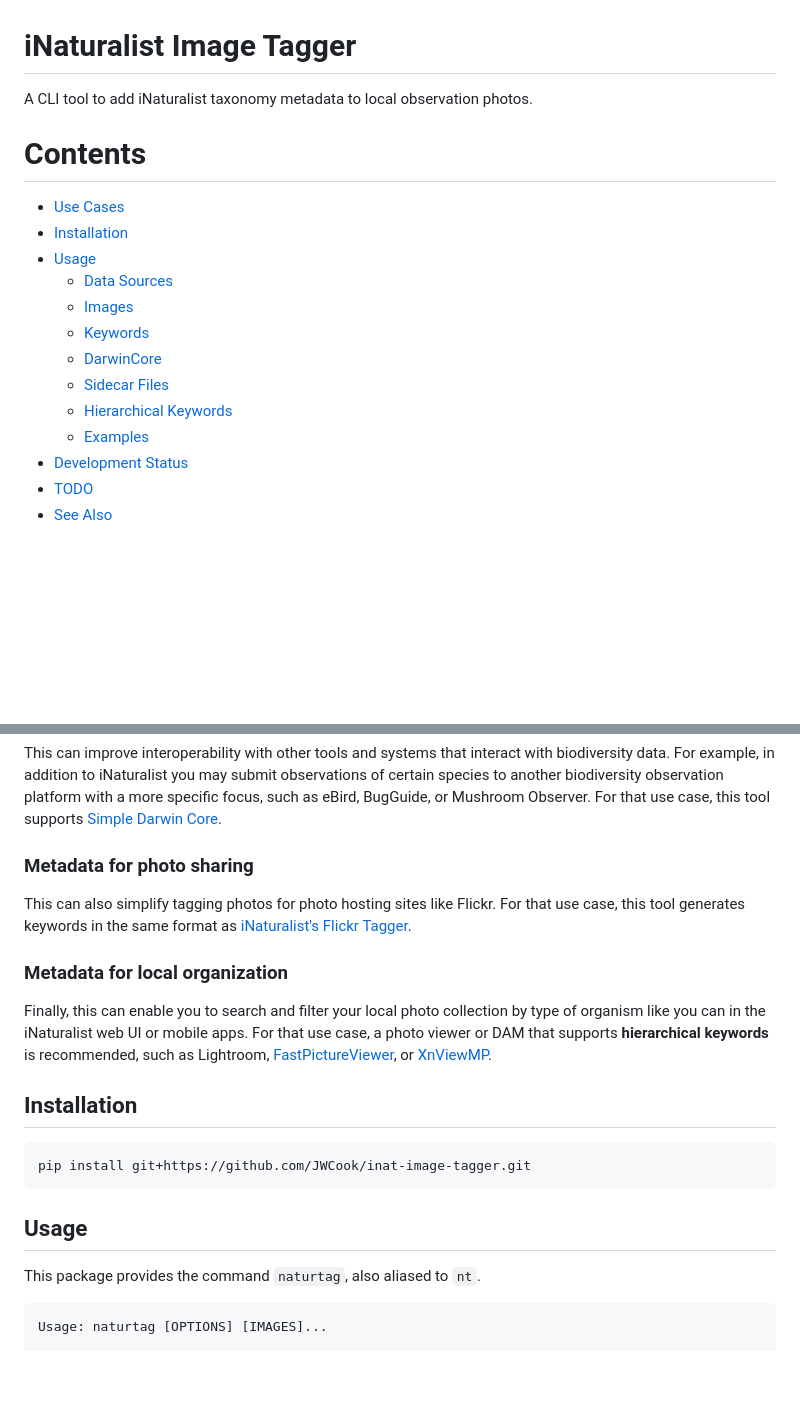
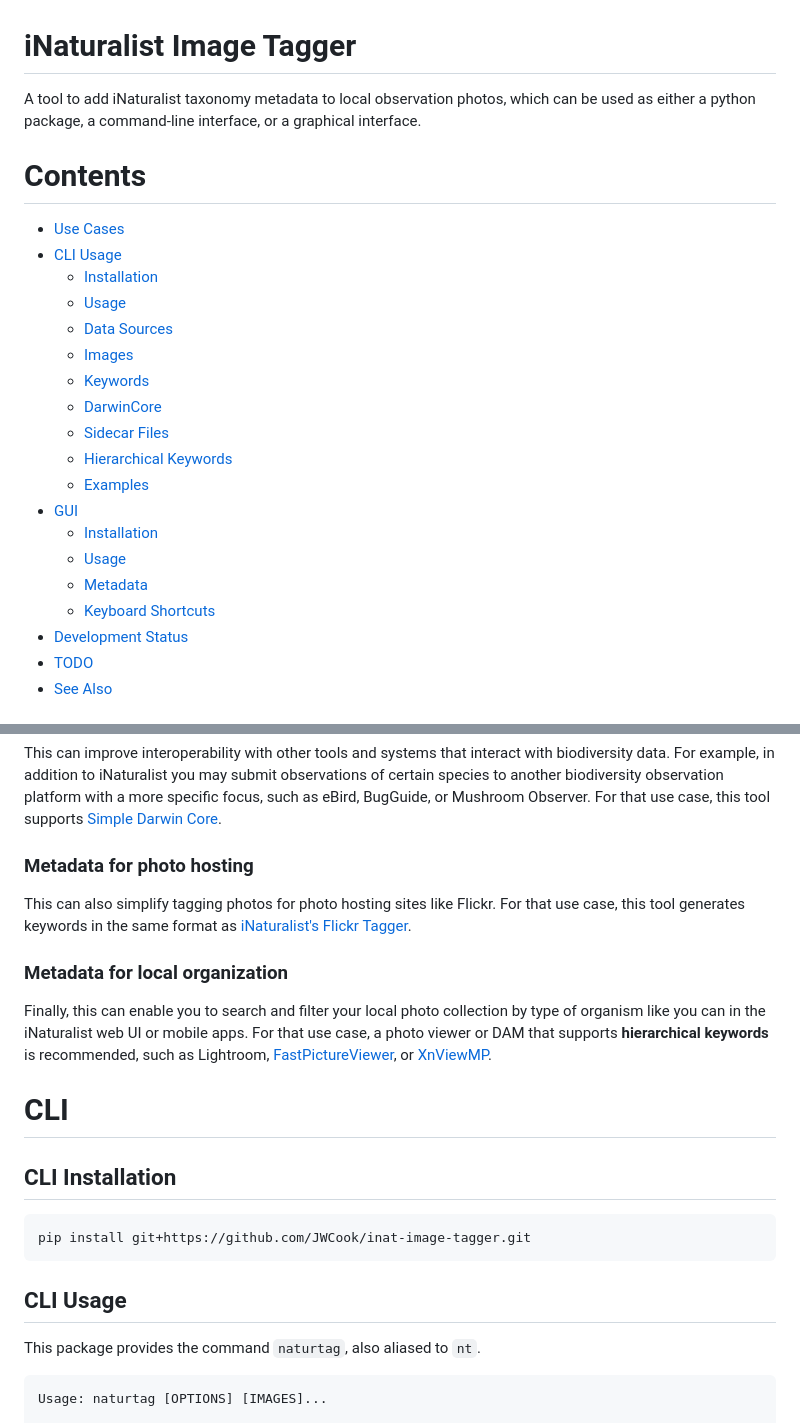
Before and after one commit to pyinat/naturtag, a Markdown page: README.md, 2 parts joined by grey strips. Rendered like a GitHub page; blank space fills up the shorter version.

````diff
--- a/README.md
+++ b/README.md
@@ -1,11 +1,13 @@
 # iNaturalist Image Tagger
-A CLI tool to add iNaturalist taxonomy metadata to local observation photos.
+A tool to add iNaturalist taxonomy metadata to local observation photos, which can be used as
+either a python package, a command-line interface, or a graphical interface.
 
 # Contents
 
 * [Use Cases](#use-cases)
-* [Installation](#installation)
-* [Usage](#usage)
+* [CLI Usage](#cli)
+    * [Installation](#cli-installation)
+    * [Usage](#cli-usage)
     * [Data Sources](#data-sources)
     * [Images](#images)
     * [Keywords](#keywords)
@@ -13,6 +15,11 @@ A CLI tool to add iNaturalist taxonomy metadata to local observation photos.
     * [Sidecar Files](#sidecar-files)
     * [Hierarchical Keywords](#hierarchical-keywords)
     * [Examples](#examples)
+* [GUI](#gui)
+    * [Installation](#gui-installation)
+    * [Usage](#gui-usage)
+    * [Metadata](#metadata)
+    * [Keyboard Shortcuts](#keyboard-shortcuts)
 * [Development Status](#development-status)
 * [TODO](#todo)
 * [See Also](#see-also)
@@ -28,7 +35,7 @@ another biodiversity observation platform with a more specific focus, such as eB
 Mushroom Observer. For that use case, this tool supports
 [Simple Darwin Core](https://dwc.tdwg.org/simple).
 
-### Metadata for photo sharing
+### Metadata for photo hosting
 This can also simplify tagging photos for photo hosting sites like Flickr. For that use case, this
 tool generates keywords in the same format as
 [iNaturalist's Flickr Tagger](https://www.inaturalist.org/taxa/flickr_tagger).
@@ -40,13 +47,15 @@ that supports **hierarchical keywords** is recommended, such as Lightroom,
 [FastPictureViewer](https://www.fastpictureviewer.com), or
 [XnViewMP](https://www.xnview.com/en/xnviewmp).
 
-## Installation
+# CLI
+
+## CLI Installation
 
 ```
 pip install git+https://github.com/JWCook/inat-image-tagger.git
 ```
 
-## Usage
+## CLI Usage
 This package provides the command `naturtag`, also aliased to `nt`.
 
 ```
````
Also changed, not shown: other parts of README.md (+53 -5 lines), assets/gui-image-selector.png (added), assets/gui-metadata.png (added), assets/gui-settings.png (added), 3 other files.
